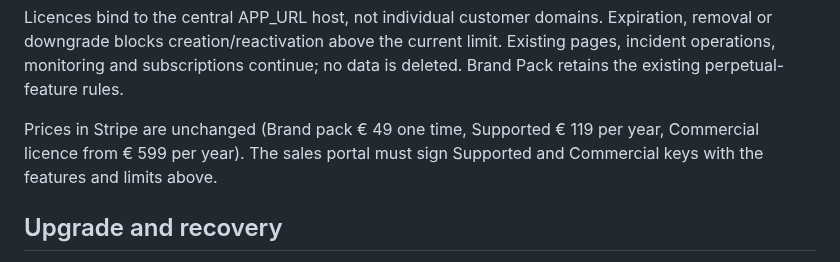
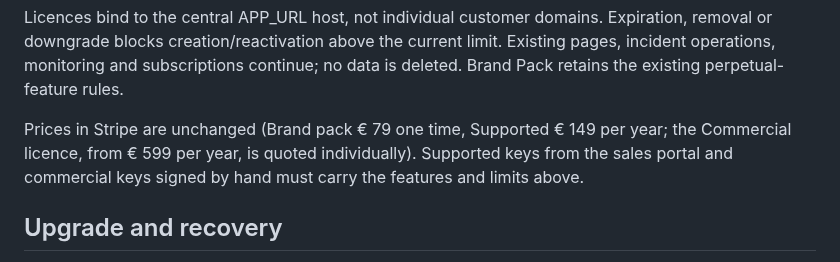
Before and after one commit to Solutionmax/pharos, a Markdown page: docs/multiple-status-pages.md, the part around the change. Drawn GitHub-style.

```diff
--- a/docs/multiple-status-pages.md
+++ b/docs/multiple-status-pages.md
@@ -170,9 +170,9 @@ removal or downgrade blocks creation/reactivation above the current limit. Exist
 pages, incident operations, monitoring and subscriptions continue; no data is deleted.
 Brand Pack retains the existing perpetual-feature rules.
 
-Prices in Stripe are unchanged (Brand pack € 49 one time, Supported € 119 per year,
-Commercial licence from € 599 per year). The sales portal must sign Supported and
-Commercial keys with the features and limits above.
+Prices in Stripe are unchanged (Brand pack € 79 one time, Supported € 149 per year;
+the Commercial licence, from € 599 per year, is quoted individually). Supported keys from
+the sales portal and commercial keys signed by hand must carry the features and limits above.
 
 ## Upgrade and recovery
 
```
Also changed, not shown: README.md (+3 -3 lines), docs/licensing.md (+7 -8 lines).
